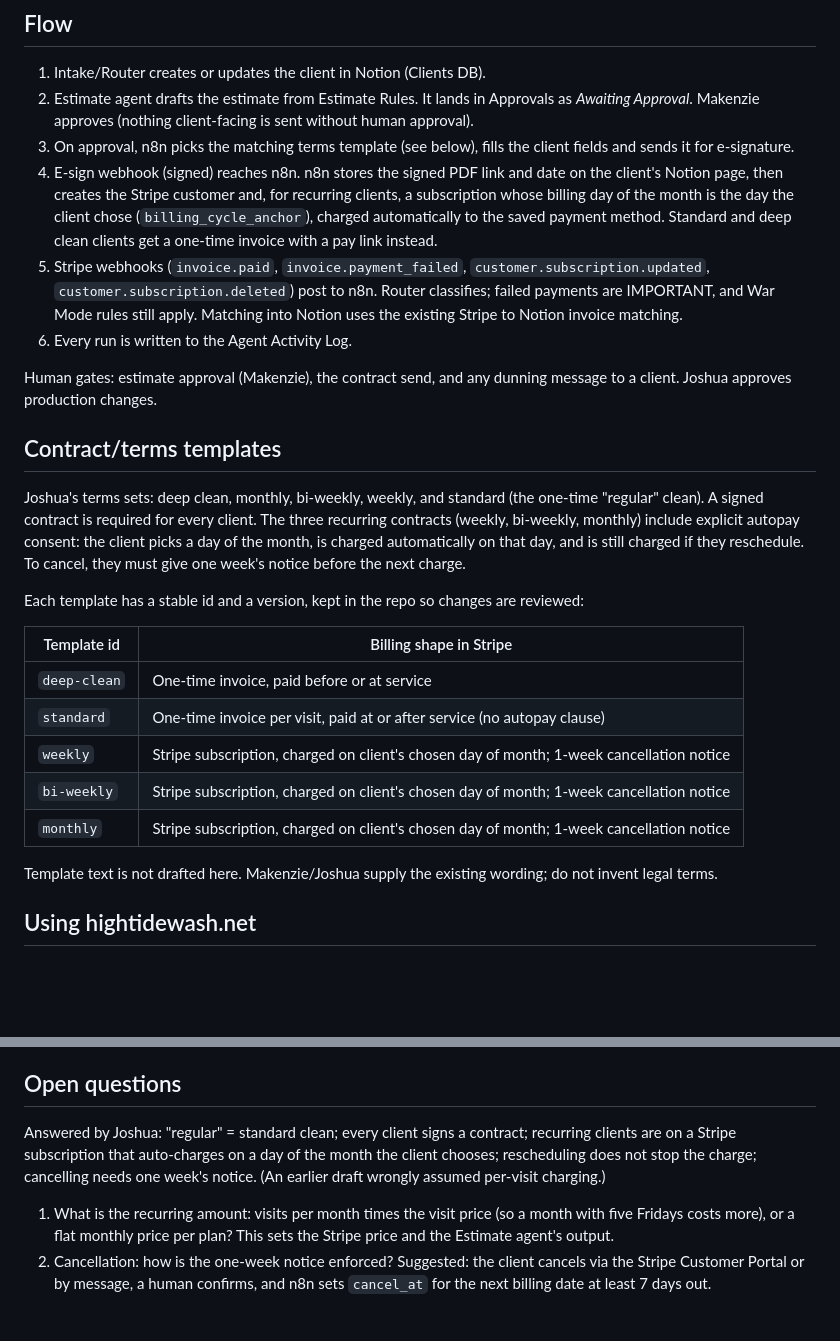
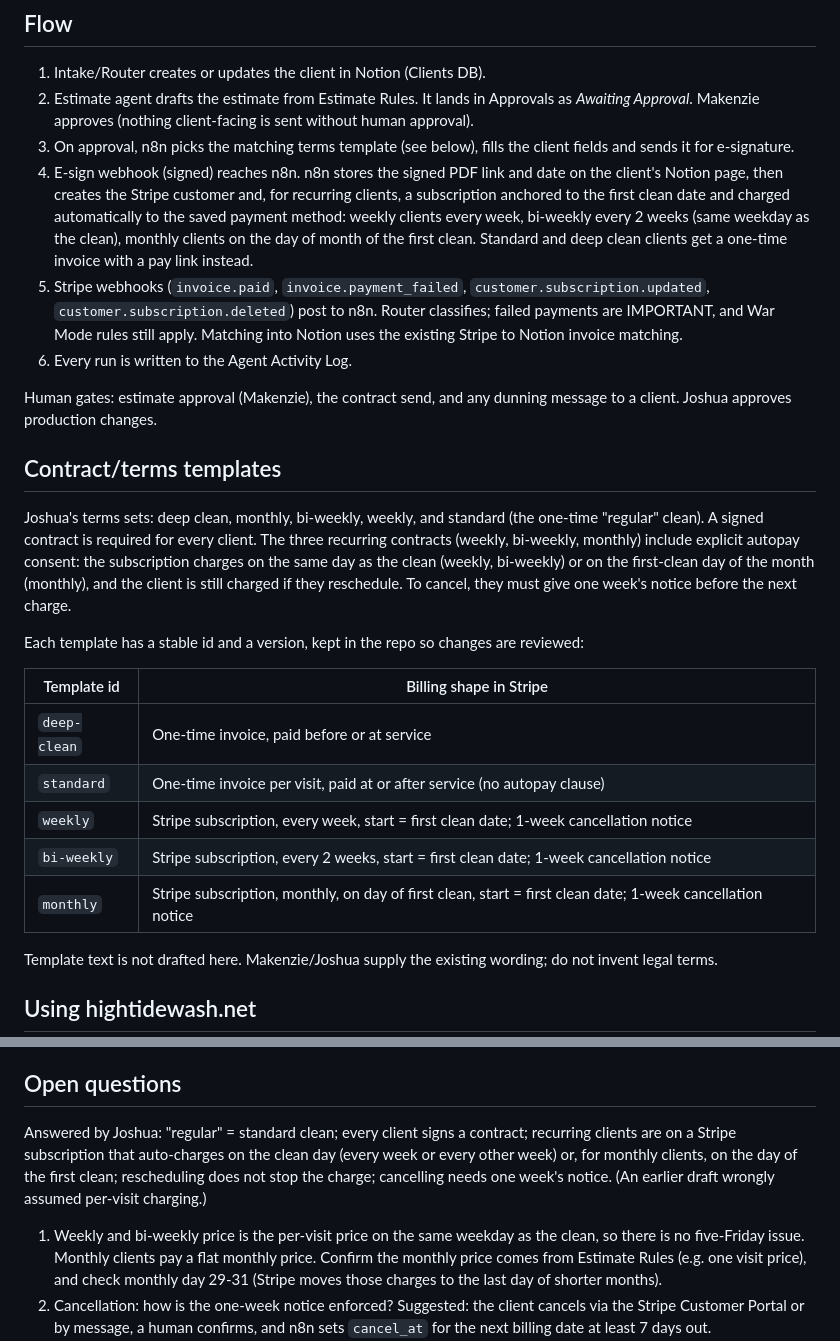
Before and after one commit to joshspicy2/jarvis-llm-connector, a Markdown page: docs/design/billing-and-contracts.md, 2 parts joined by grey strips. GitHub-like rendering; blank space fills up the shorter version.

Commit message:
Billing design: subscription cadence matches clean schedule
Co-Authored-By: Claude Sonnet 5.5 <noreply@anthropic.com>
Claude-Session: https://claude.ai/code/session_01Mr8YeLAA8TgeBndmzJ31q1

```diff
--- a/docs/design/billing-and-contracts.md
+++ b/docs/design/billing-and-contracts.md
@@ -21,7 +21,7 @@ Low cost (target: no monthly software fee), we get paid, recurring clients on St
 1. Intake/Router creates or updates the client in Notion (Clients DB).
 2. Estimate agent drafts the estimate from Estimate Rules. It lands in Approvals as *Awaiting Approval*. Makenzie approves (nothing client-facing is sent without human approval).
 3. On approval, n8n picks the matching terms template (see below), fills the client fields and sends it for e-signature.
-4. E-sign webhook (signed) reaches n8n. n8n stores the signed PDF link and date on the client's Notion page, then creates the Stripe customer and, for recurring clients, a subscription whose billing day of the month is the day the client chose (`billing_cycle_anchor`), charged automatically to the saved payment method. Standard and deep clean clients get a one-time invoice with a pay link instead.
+4. E-sign webhook (signed) reaches n8n. n8n stores the signed PDF link and date on the client's Notion page, then creates the Stripe customer and, for recurring clients, a subscription anchored to the first clean date and charged automatically to the saved payment method: weekly clients every week, bi-weekly every 2 weeks (same weekday as the clean), monthly clients on the day of month of the first clean. Standard and deep clean clients get a one-time invoice with a pay link instead.
 5. Stripe webhooks (`invoice.paid`, `invoice.payment_failed`, `customer.subscription.updated`, `customer.subscription.deleted`) post to n8n. Router classifies; failed payments are IMPORTANT, and War Mode rules still apply. Matching into Notion uses the existing Stripe to Notion invoice matching.
 6. Every run is written to the Agent Activity Log.
 
@@ -29,7 +29,7 @@ Human gates: estimate approval (Makenzie), the contract send, and any dunning me
 
 ## Contract/terms templates
 
-Joshua's terms sets: deep clean, monthly, bi-weekly, weekly, and standard (the one-time "regular" clean). A signed contract is required for every client. The three recurring contracts (weekly, bi-weekly, monthly) include explicit autopay consent: the client picks a day of the month, is charged automatically on that day, and is still charged if they reschedule. To cancel, they must give one week's notice before the next charge.
+Joshua's terms sets: deep clean, monthly, bi-weekly, weekly, and standard (the one-time "regular" clean). A signed contract is required for every client. The three recurring contracts (weekly, bi-weekly, monthly) include explicit autopay consent: the subscription charges on the same day as the clean (weekly, bi-weekly) or on the first-clean day of the month (monthly), and the client is still charged if they reschedule. To cancel, they must give one week's notice before the next charge.
 
 Each template has a stable id and a version, kept in the repo so changes are reviewed:
 
@@ -37,9 +37,9 @@ Each template has a stable id and a version, kept in the repo so changes are rev
 |---|---|
 | `deep-clean` | One-time invoice, paid before or at service |
 | `standard` | One-time invoice per visit, paid at or after service (no autopay clause) |
-| `weekly` | Stripe subscription, charged on client's chosen day of month; 1-week cancellation notice |
-| `bi-weekly` | Stripe subscription, charged on client's chosen day of month; 1-week cancellation notice |
-| `monthly` | Stripe subscription, charged on client's chosen day of month; 1-week cancellation notice |
+| `weekly` | Stripe subscription, every week, start = first clean date; 1-week cancellation notice |
+| `bi-weekly` | Stripe subscription, every 2 weeks, start = first clean date; 1-week cancellation notice |
+| `monthly` | Stripe subscription, monthly, on day of first clean, start = first clean date; 1-week cancellation notice |
 
 Template text is not drafted here. Makenzie/Joshua supply the existing wording; do not invent legal terms.
 
@@ -60,9 +60,9 @@ Yes, usefully:
 
 ## Open questions
 
-Answered by Joshua: "regular" = standard clean; every client signs a contract; recurring clients are on a Stripe subscription that auto-charges on a day of the month the client chooses; rescheduling does not stop the charge; cancelling needs one week's notice. (An earlier draft wrongly assumed per-visit charging.)
+Answered by Joshua: "regular" = standard clean; every client signs a contract; recurring clients are on a Stripe subscription that auto-charges on the clean day (every week or every other week) or, for monthly clients, on the day of the first clean; rescheduling does not stop the charge; cancelling needs one week's notice. (An earlier draft wrongly assumed per-visit charging.)
 
-1. What is the recurring amount: visits per month times the visit price (so a month with five Fridays costs more), or a flat monthly price per plan? This sets the Stripe price and the Estimate agent's output.
+1. Weekly and bi-weekly price is the per-visit price on the same weekday as the clean, so there is no five-Friday issue. Monthly clients pay a flat monthly price. Confirm the monthly price comes from Estimate Rules (e.g. one visit price), and check monthly day 29-31 (Stripe moves those charges to the last day of shorter months).
 2. Cancellation: how is the one-week notice enforced? Suggested: the client cancels via the Stripe Customer Portal or by message, a human confirms, and n8n sets `cancel_at` for the next billing date at least 7 days out.
 3. Failed payments: how many retries, and when does a human step in? (Finance agent drafts the client message into Approvals.)
 4. Stripe Invoices/Clients property names in Notion are not verified (`docs/NOTION-SCHEMA.md`); check before building any workflow.
```
